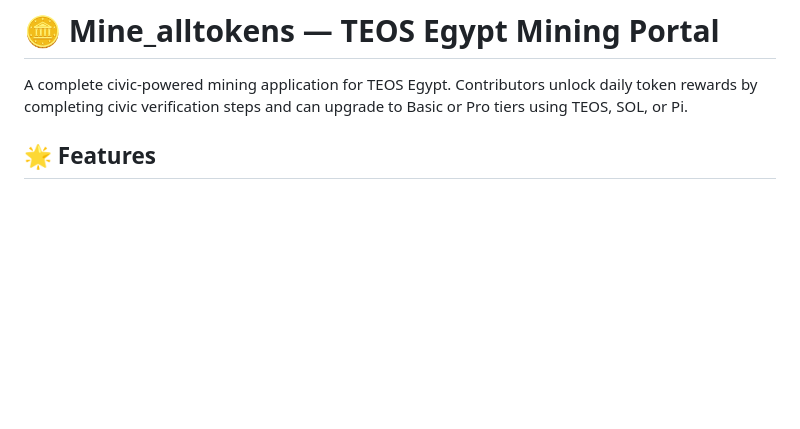
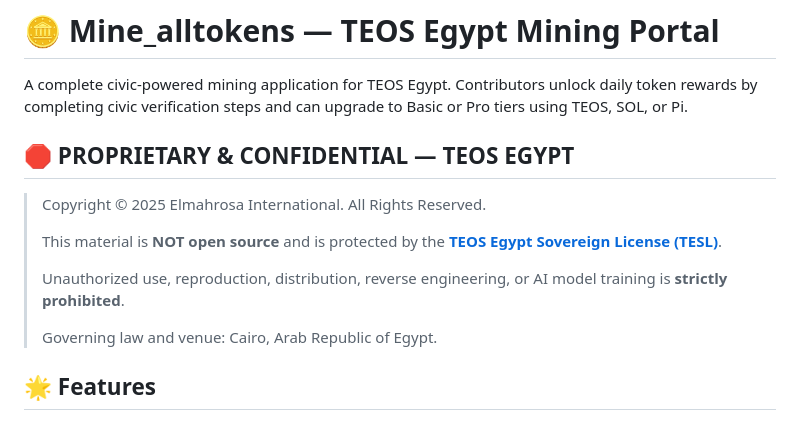
Before and after one commit to Elmahrosa/Mine_alltokens, a Markdown page: README.md, the part around the change. GitHub-like rendering; blank space fills up the shorter version.

```diff
--- a/README.md
+++ b/README.md
@@ -1,6 +1,15 @@
 # 🪙 Mine_alltokens — TEOS Egypt Mining Portal
 
 A complete civic-powered mining application for TEOS Egypt. Contributors unlock daily token rewards by completing civic verification steps and can upgrade to Basic or Pro tiers using TEOS, SOL, or Pi.
+## 🛑 PROPRIETARY & CONFIDENTIAL — TEOS EGYPT
+
+> Copyright © 2025 Elmahrosa International. All Rights Reserved.
+>
+> This material is **NOT open source** and is protected by the **[TEOS Egypt Sovereign License (TESL)](https://github.com/Elmahrosa/Teos-Pharaoh-Portal/blob/main/TESL.md)**.
+>
+> Unauthorized use, reproduction, distribution, reverse engineering, or AI model training is **strictly prohibited**.
+>
+> Governing law and venue: Cairo, Arab Republic of Egypt.
 
 ## 🌟 Features
 
```
